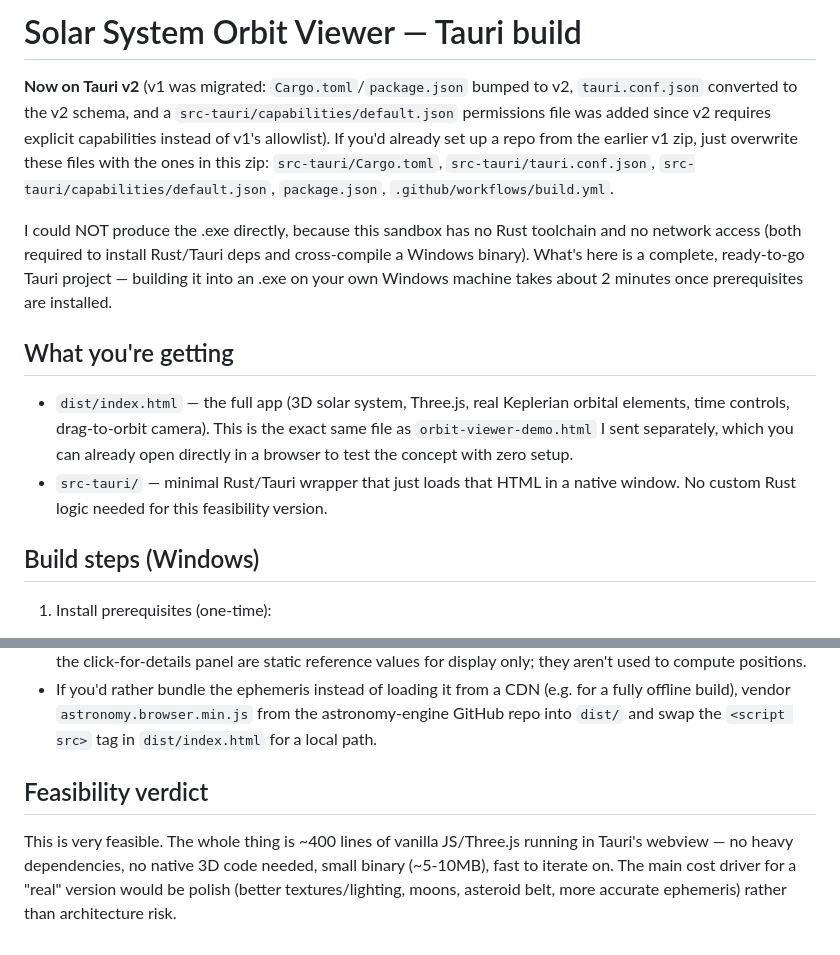
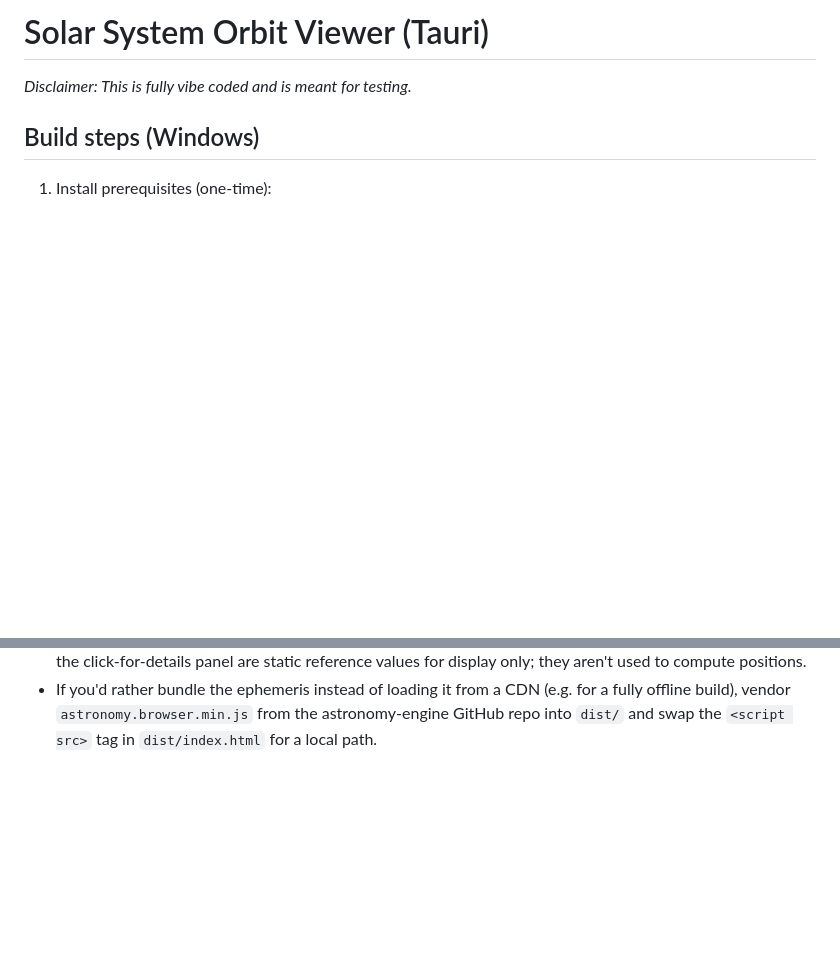
Before and after one commit to egomm/astro-testing, a Markdown page: README.md, 2 parts joined by grey strips. GitHub-like rendering; blank space fills up the shorter version.

Commit message:
Update README for Tauri project details
Removed outdated information about Tauri v1 migration and feasibility verdict.

```diff
--- a/README.md
+++ b/README.md
@@ -1,27 +1,6 @@
-# Solar System Orbit Viewer — Tauri build
+# Solar System Orbit Viewer (Tauri)
 
-**Now on Tauri v2** (v1 was migrated: `Cargo.toml`/`package.json` bumped to
-v2, `tauri.conf.json` converted to the v2 schema, and a `src-tauri/capabilities/default.json`
-permissions file was added since v2 requires explicit capabilities instead
-of v1's allowlist). If you'd already set up a repo from the earlier v1 zip,
-just overwrite these files with the ones in this zip:
-`src-tauri/Cargo.toml`, `src-tauri/tauri.conf.json`, `src-tauri/capabilities/default.json`,
-`package.json`, `.github/workflows/build.yml`.
-
-I could NOT produce the .exe directly, because this sandbox has no Rust
-toolchain and no network access (both required to install Rust/Tauri deps
-and cross-compile a Windows binary). What's here is a complete, ready-to-go
-Tauri project — building it into an .exe on your own Windows machine takes
-about 2 minutes once prerequisites are installed.
-
-## What you're getting
-- `dist/index.html` — the full app (3D solar system, Three.js, real
-  Keplerian orbital elements, time controls, drag-to-orbit camera). This is
-  the exact same file as `orbit-viewer-demo.html` I sent separately, which
-  you can already open directly in a browser to test the concept with zero
-  setup.
-- `src-tauri/` — minimal Rust/Tauri wrapper that just loads that HTML in a
-  native window. No custom Rust logic needed for this feasibility version.
+_Disclaimer: This is fully vibe coded and is meant for testing._
 
 ## Build steps (Windows)
 
@@ -122,10 +101,3 @@ release.
   (e.g. for a fully offline build), vendor `astronomy.browser.min.js` from
   the astronomy-engine GitHub repo into `dist/` and swap the `<script src>`
   tag in `dist/index.html` for a local path.
-
-## Feasibility verdict
-This is very feasible. The whole thing is ~400 lines of vanilla JS/Three.js
-running in Tauri's webview — no heavy dependencies, no native 3D code
-needed, small binary (~5-10MB), fast to iterate on. The main cost driver
-for a "real" version would be polish (better textures/lighting, moons,
-asteroid belt, more accurate ephemeris) rather than architecture risk.
```
